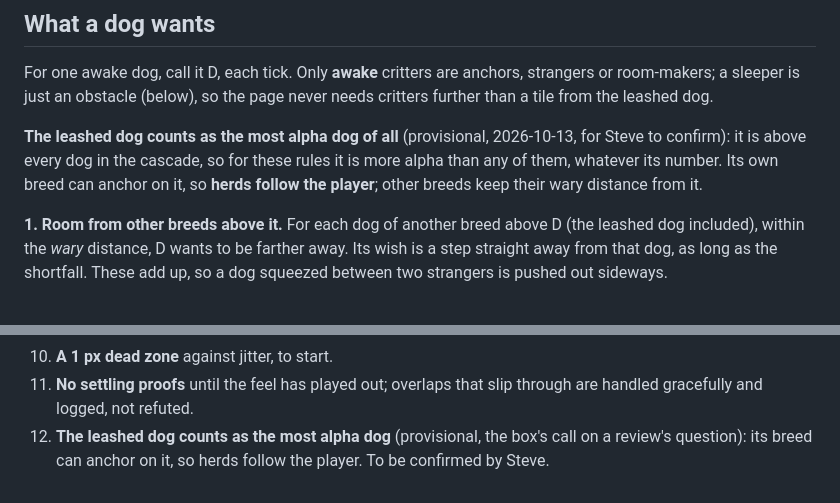
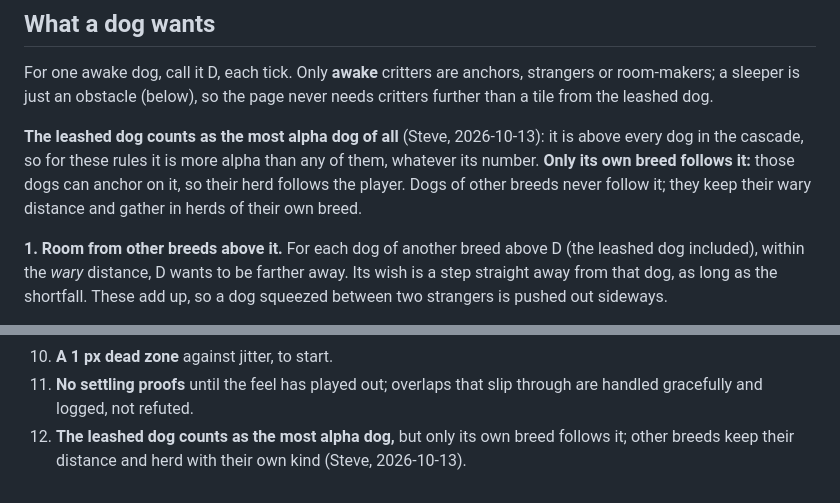
Before and after one commit to showell/dog-park, a Markdown page: docs/PHYSICS.md, 2 parts joined by grey strips. GitHub-like rendering.

Commit message:
docs/PHYSICS.md: the leashed dog as most alpha is Steve's call, not provisional; only its own breed follows it, other breeds herd with their own kind
Co-Authored-By: Claude Opus 5.5 (1M context) <noreply@anthropic.com>

```diff
--- a/docs/PHYSICS.md
+++ b/docs/PHYSICS.md
@@ -137,11 +137,12 @@ anchors, strangers or room-makers; a sleeper is just an obstacle (below),
 so the page never needs critters further than a tile from the leashed
 dog.
 
-**The leashed dog counts as the most alpha dog of all** (provisional,
-2026-10-13, for Steve to confirm): it is above every dog in the
-cascade, so for these rules it is more alpha than any of them, whatever
-its number. Its own breed can anchor on it, so **herds follow the
-player**; other breeds keep their wary distance from it.
+**The leashed dog counts as the most alpha dog of all** (Steve,
+2026-10-13): it is above every dog in the cascade, so for these rules it
+is more alpha than any of them, whatever its number. **Only its own breed
+follows it:** those dogs can anchor on it, so their herd follows the
+player. Dogs of other breeds never follow it; they keep their wary
+distance and gather in herds of their own breed.
 
 **1. Room from other breeds above it.** For each dog of another breed
 above D (the leashed dog included), within the *wary* distance, D wants to be farther away. Its wish
@@ -637,6 +638,6 @@ play says otherwise:
 10. **A 1 px dead zone** against jitter, to start.
 11. **No settling proofs** until the feel has played out; overlaps that
     slip through are handled gracefully and logged, not refuted.
-12. **The leashed dog counts as the most alpha dog** (provisional, the
-    box's call on a review's question): its breed can anchor on it, so
-    herds follow the player. To be confirmed by Steve.
+12. **The leashed dog counts as the most alpha dog,** but only its own
+    breed follows it; other breeds keep their distance and herd with
+    their own kind (Steve, 2026-10-13).
```
